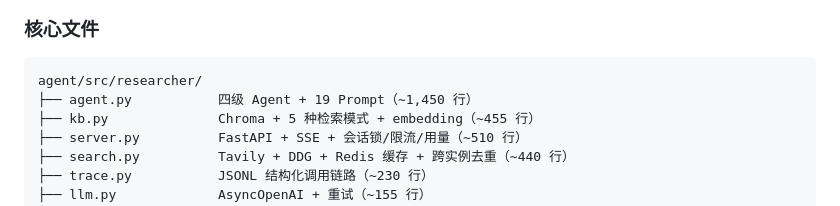
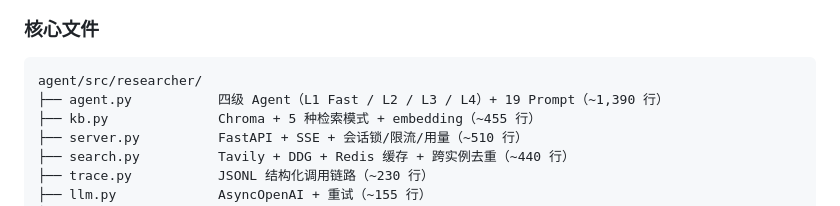
Before and after one commit to pandengzhe123/deep-research-platform, a Markdown page: README.md, the part around the change. Drawn GitHub-style.

Commit message:
docs: README 同步 agent.py 行数（删死代码后 1390 行）

````diff
--- a/README.md
+++ b/README.md
@@ -203,7 +203,7 @@ python -m src.researcher.evaluation.run_regression --mode format     # 格式层
 
 ```
 agent/src/researcher/
-├── agent.py           四级 Agent + 19 Prompt（~1,450 行）
+├── agent.py           四级 Agent（L1 Fast / L2 / L3 / L4）+ 19 Prompt（~1,390 行）
 ├── kb.py              Chroma + 5 种检索模式 + embedding（~455 行）
 ├── server.py          FastAPI + SSE + 会话锁/限流/用量（~510 行）
 ├── search.py          Tavily + DDG + Redis 缓存 + 跨实例去重（~440 行）
````
Also changed, not shown: README_EN.md (+1 -1 lines).
